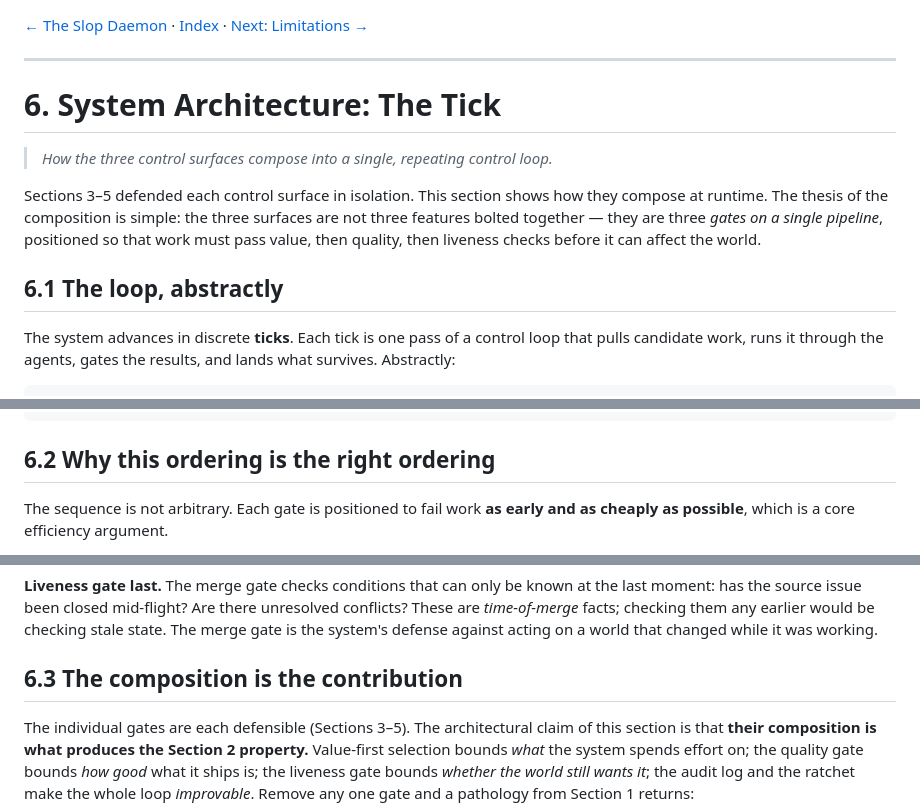
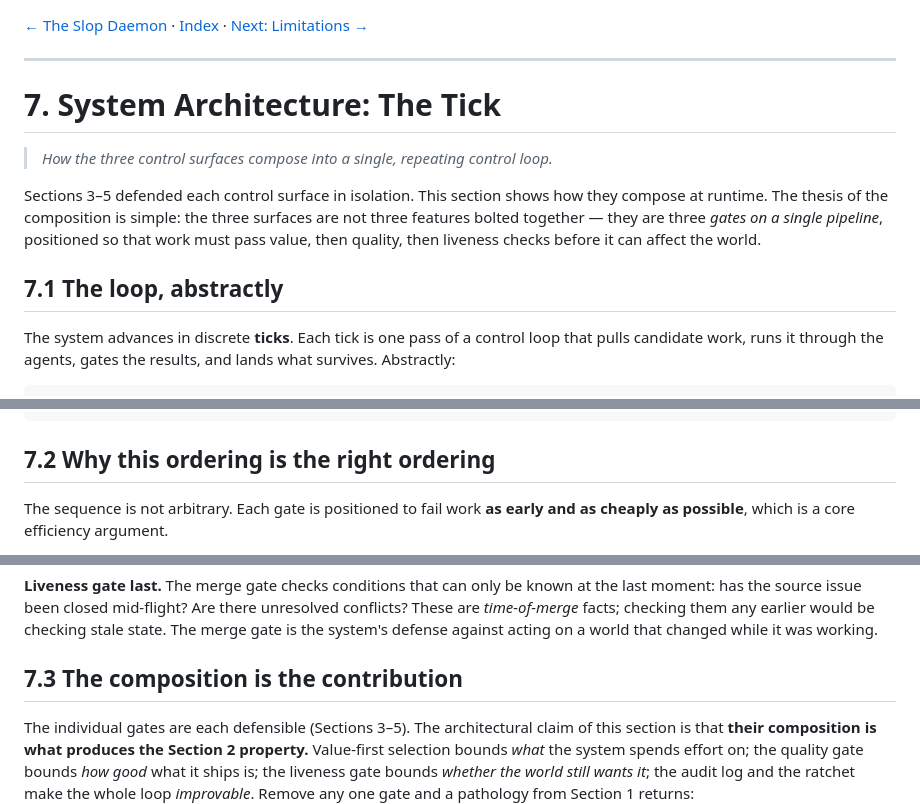
Before and after one commit to hadamrd/forge-loop, a Markdown page: paper/07-system-architecture.md, 3 parts joined by grey strips. GitHub-like rendering.

````diff
--- a/paper/07-system-architecture.md
+++ b/paper/07-system-architecture.md
@@ -2,7 +2,7 @@
 
 ---
 
-# 6. System Architecture: The Tick
+# 7. System Architecture: The Tick
 
 > *How the three control surfaces compose into a single, repeating control
 > loop.*
@@ -13,7 +13,7 @@ three surfaces are not three features bolted together — they are three
 *gates on a single pipeline*, positioned so that work must pass value,
 then quality, then liveness checks before it can affect the world.
 
-## 6.1 The loop, abstractly
+## 7.1 The loop, abstractly
 
 The system advances in discrete **ticks**. Each tick is one pass of a
 control loop that pulls candidate work, runs it through the agents, gates
@@ -48,7 +48,7 @@ the results, and lands what survives. Abstractly:
                 └─────────────────────────────────────────────┘
 ```
 
-## 6.2 Why this ordering is the right ordering
+## 7.2 Why this ordering is the right ordering
 
 The sequence is not arbitrary. Each gate is positioned to fail work **as
 early and as cheaply as possible**, which is a core efficiency argument.
@@ -76,7 +76,7 @@ there unresolved conflicts? These are *time-of-merge* facts; checking them
 any earlier would be checking stale state. The merge gate is the system's
 defense against acting on a world that changed while it was working.
 
-## 6.3 The composition is the contribution
+## 7.3 The composition is the contribution
 
 The individual gates are each defensible (Sections 3–5). The architectural
 claim of this section is that **their composition is what produces the
````
Also changed, not shown: other parts of paper/07-system-architecture.md (+80 -1 lines), paper/08-limitations.md (+4 -4 lines), paper/09-conclusion.md (+5 -5 lines).
